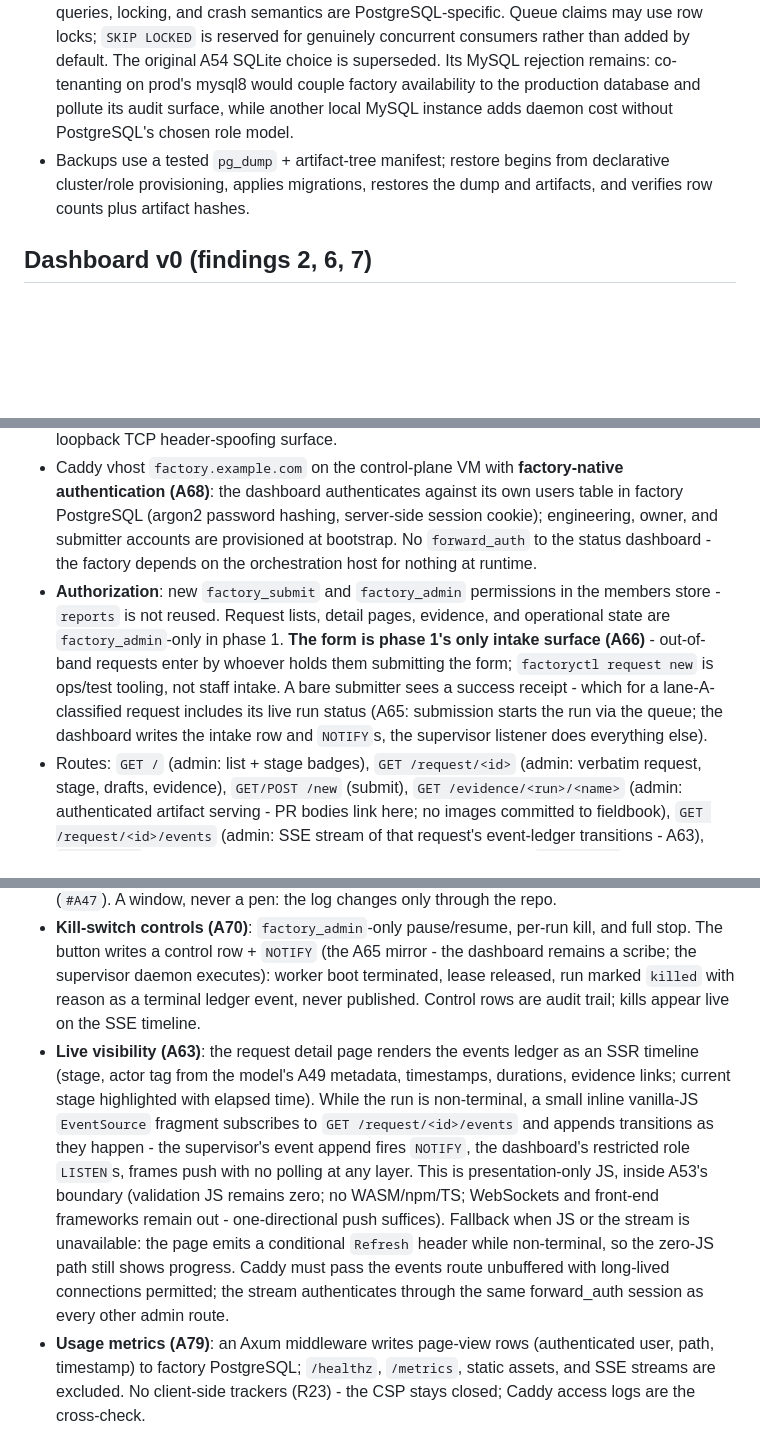
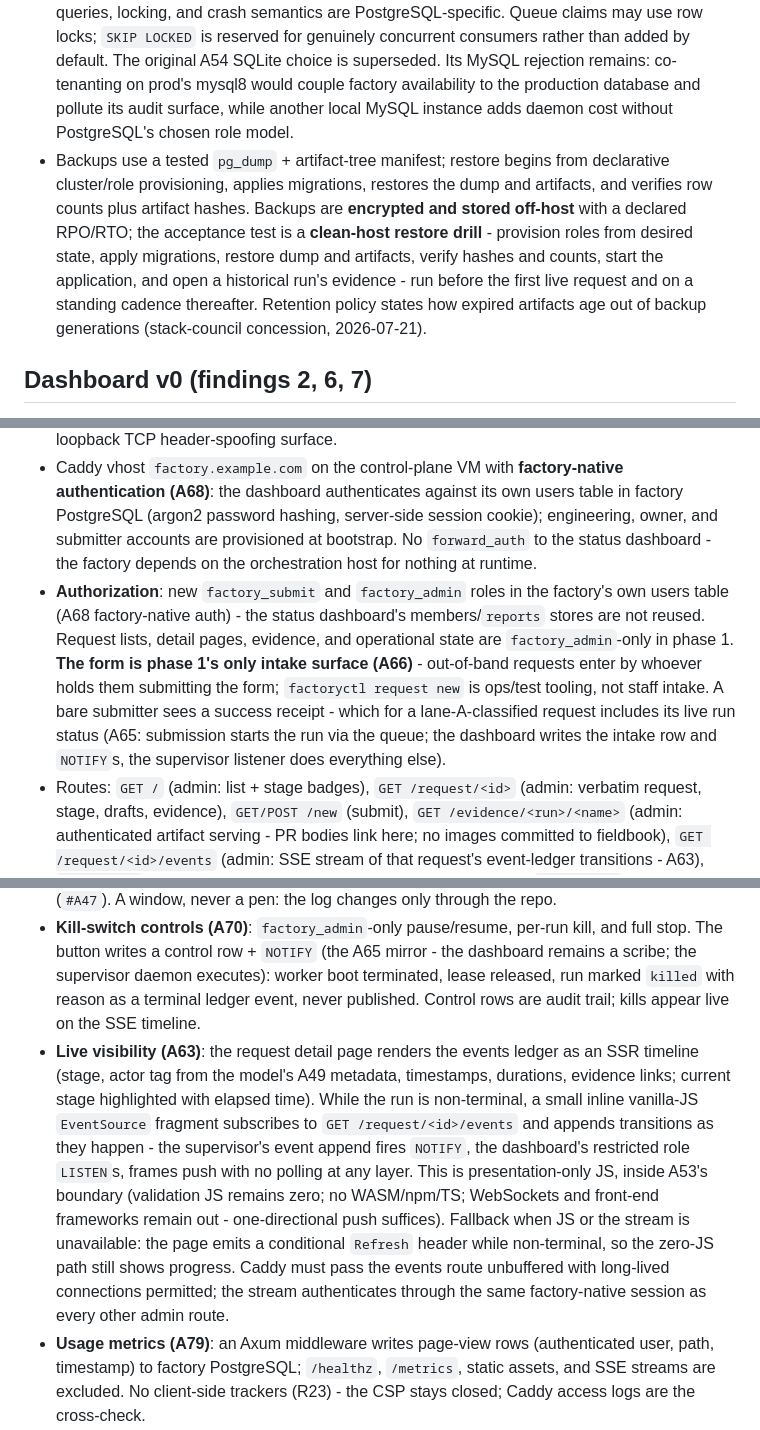
Before and after one commit to JacobStephens2/patchyard, a Markdown page: SPEC.md, 3 parts joined by grey strips. Rendered like a GitHub page; blank space fills up the shorter version.

```diff
--- a/SPEC.md
+++ b/SPEC.md
@@ -77,20 +78,20 @@ Authorship is trigger-independent (A62): factory-produced commits and PRs carry
 - The `/api/rulings` console intake already writes into this repo's `rulings-queue/` (relocated 2026-07-20); rulings and software requests keep separate namespaces - the run queue is PostgreSQL rows (A65), never these files.
 - **PostgreSQL trust boundary (A56, A84 exception)**: the cluster runs on the control-plane VM (A68) with TCP disabled for all application access - a restricted Unix socket and peer authentication mapped from the service users. The one exception (A84): a `grafana_ro` role, `SELECT`-only on read views, on a listener bound to the private/VPC interface, firewalled to the fleet monitoring droplet, TLS required - the fleet Grafana's ledger datasource. No application carries a database password. Separate owner/migrator, supervisor, and dashboard roles are provisioned declaratively and tested as a grant matrix. `factory-web` receives `SELECT` on the state it renders and `INSERT` only on the request-intake columns; it receives no `UPDATE`, `DELETE`, or `TRUNCATE`, and cannot mutate the append-only event ledger. The supervisor can perform state transitions and append events, but no runtime role can update or delete event rows; schema ownership remains outside runtime roles. The isolated worker has neither a database role nor the host socket mounted.
 - SQLx targets PostgreSQL only. A domain storage boundary keeps core logic testable, but phase 1 does not build or claim a portable dual-engine implementation: migrations, checked queries, locking, and crash semantics are PostgreSQL-specific. Queue claims may use row locks; `SKIP LOCKED` is reserved for genuinely concurrent consumers rather than added by default. The original A54 SQLite choice is superseded. Its MySQL rejection remains: co-tenanting on prod's mysql8 would couple factory availability to the production database and pollute its audit surface, while another local MySQL instance adds daemon cost without PostgreSQL's chosen role model.
-- Backups use a tested `pg_dump` + artifact-tree manifest; restore begins from declarative cluster/role provisioning, applies migrations, restores the dump and artifacts, and verifies row counts plus artifact hashes.
+- Backups use a tested `pg_dump` + artifact-tree manifest; restore begins from declarative cluster/role provisioning, applies migrations, restores the dump and artifacts, and verifies row counts plus artifact hashes. Backups are **encrypted and stored off-host** with a declared RPO/RTO; the acceptance test is a **clean-host restore drill** - provision roles from desired state, apply migrations, restore dump and artifacts, verify hashes and counts, start the application, and open a historical run's evidence - run before the first live request and on a standing cadence thereafter. Retention policy states how expired artifacts age out of backup generations (stack-council concession, 2026-07-21).
 
 ## Dashboard v0 (findings 2, 6, 7)
 
 - Rust/Axum, compiled binary, systemd `factory-dashboard.service` running as **`factory-web`** (no shell, no SSH dir, no `op.env`/`env.tpl` access, no repo credentials; `NoNewPrivileges`, `ProtectSystem=strict`, `ProtectHome`, `PrivateTmp`, explicit `ReadWritePaths=` for spool + artifacts only). The application reaches PostgreSQL through its restricted local socket and peer-mapped dashboard role. The dashboard HTTP Unix socket is owned `caddy:factory-web` - no loopback TCP header-spoofing surface.
 - Caddy vhost `factory.example.com` on the control-plane VM with **factory-native authentication (A68)**: the dashboard authenticates against its own users table in factory PostgreSQL (argon2 password hashing, server-side session cookie); engineering, owner, and submitter accounts are provisioned at bootstrap. No `forward_auth` to the status dashboard - the factory depends on the orchestration host for nothing at runtime.
-- **Authorization**: new `factory_submit` and `factory_admin` permissions in the members store - `reports` is not reused. Request lists, detail pages, evidence, and operational state are `factory_admin`-only in phase 1. **The form is phase 1's only intake surface (A66)** - out-of-band requests enter by whoever holds them submitting the form; `factoryctl request new` is ops/test tooling, not staff intake. A bare submitter sees a success receipt - which for a lane-A-classified request includes its live run status (A65: submission starts the run via the queue; the dashboard writes the intake row and `NOTIFY`s, the supervisor listener does everything else).
+- **Authorization**: new `factory_submit` and `factory_admin` roles in the factory's own users table (A68 factory-native auth) - the status dashboard's members/`reports` stores are not reused. Request lists, detail pages, evidence, and operational state are `factory_admin`-only in phase 1. **The form is phase 1's only intake surface (A66)** - out-of-band requests enter by whoever holds them submitting the form; `factoryctl request new` is ops/test tooling, not staff intake. A bare submitter sees a success receipt - which for a lane-A-classified request includes its live run status (A65: submission starts the run via the queue; the dashboard writes the intake row and `NOTIFY`s, the supervisor listener does everything else).
 - Routes: `GET /` (admin: list + stage badges), `GET /request/<id>` (admin: verbatim request, stage, drafts, evidence), `GET/POST /new` (submit), `GET /evidence/<run>/<name>` (admin: authenticated artifact serving - PR bodies link here; no images committed to fieldbook), `GET /request/<id>/events` (admin: SSE stream of that request's event-ledger transitions - A63), `GET /model` (authenticated: the generated model projection - A71), `GET /bench` (admin: projection of the canonical bench, rendered from `docs/bench.json` in the local checkout - A72), `GET /schema` (admin: live PostgreSQL structure introspection + row counts - A72), `GET /decisions` (authenticated: the decision log rendered from the local checkout - A75), `GET /healthz`.
 - **Business-logic boundary (A53)**: the dashboard is a scribe and a window - it writes exactly one thing (an intake row) and reads everything else; no state transitions, no triage, no caps enforcement, no verification (those belong to the pipeline, `factory-verify`, and the supervisor). Intake validation is one function in `factory-core` (parse-don't-validate: the only constructor of the validated request type), called identically by the dashboard, `factoryctl`, and the pipeline - no inline validation in handlers. The client gets zero authoritative logic: HTML-native constraints (`maxlength`, `required`, `accept`) are template-injected from the same core constants the parse function enforces, and phase 1 ships no hand-written validation JS. SSR only: Axum + Askama - no WASM, no npm, no TypeScript. Intake validation is a quality gate, not a security boundary: the threat model assumes well-formed-but-malicious content passes it, and the downstream gates re-enforce regardless.
 - **Model projection (A71)**: `GET /model` serves the repo's generated diagram (SVG, byte-identical to `model/factory-model.svg` - regenerated only via the model workflow, A50) with links to the canonical json/mmd/schema from the local checkout, terminal-themed. With SSE: a live overlay - one dot per active run at its current stage, driven by the same event stream as the timeline.
 - **Bench and schema views (A72)**: `/bench` renders the canonical `docs/bench.json` at request time (the roster task-time routing would read - one file, projected, never copied); `/schema` renders live `information_schema`/`pg_catalog` introspection with per-table row counts. Admin-only, read-only, through the restricted role. A raw data browser is deliberately absent - purpose-built views carry the data's story; a bounded peek would need its own ruling.
 - **Decision log view (A75)**: `/decisions` renders `docs/decision-log.md` from the local checkout - pulldown-cmark server-side (tables extension), terminal-themed, stable per-ruling anchors (`#A47`). A window, never a pen: the log changes only through the repo.
 - **Kill-switch controls (A70)**: `factory_admin`-only pause/resume, per-run kill, and full stop. The button writes a control row + `NOTIFY` (the A65 mirror - the dashboard remains a scribe; the supervisor daemon executes): worker boot terminated, lease released, run marked `killed` with reason as a terminal ledger event, never published. Control rows are audit trail; kills appear live on the SSE timeline.
-- **Live visibility (A63)**: the request detail page renders the events ledger as an SSR timeline (stage, actor tag from the model's A49 metadata, timestamps, durations, evidence links; current stage highlighted with elapsed time). While the run is non-terminal, a small inline vanilla-JS `EventSource` fragment subscribes to `GET /request/<id>/events` and appends transitions as they happen - the supervisor's event append fires `NOTIFY`, the dashboard's restricted role `LISTEN`s, frames push with no polling at any layer. This is presentation-only JS, inside A53's boundary (validation JS remains zero; no WASM/npm/TS; WebSockets and front-end frameworks remain out - one-directional push suffices). Fallback when JS or the stream is unavailable: the page emits a conditional `Refresh` header while non-terminal, so the zero-JS path still shows progress. Caddy must pass the events route unbuffered with long-lived connections permitted; the stream authenticates through the same forward_auth session as every other admin route.
+- **Live visibility (A63)**: the request detail page renders the events ledger as an SSR timeline (stage, actor tag from the model's A49 metadata, timestamps, durations, evidence links; current stage highlighted with elapsed time). While the run is non-terminal, a small inline vanilla-JS `EventSource` fragment subscribes to `GET /request/<id>/events` and appends transitions as they happen - the supervisor's event append fires `NOTIFY`, the dashboard's restricted role `LISTEN`s, frames push with no polling at any layer. This is presentation-only JS, inside A53's boundary (validation JS remains zero; no WASM/npm/TS; WebSockets and front-end frameworks remain out - one-directional push suffices). Fallback when JS or the stream is unavailable: the page emits a conditional `Refresh` header while non-terminal, so the zero-JS path still shows progress. Caddy must pass the events route unbuffered with long-lived connections permitted; the stream authenticates through the same factory-native session as every other admin route.
 - **Usage metrics (A79)**: an Axum middleware writes page-view rows (authenticated user, path, timestamp) to factory PostgreSQL; `/healthz`, `/metrics`, static assets, and SSE streams are excluded. No client-side trackers (R23) - the CSP stays closed; Caddy access logs are the cross-check.
 - **Visual style (A64)**: matrix boxy terminal aesthetic - vendored `terminal.css` (MIT, single static file, `assets/dashboard/`) with the Patchyard palette applied through its custom properties in `assets/dashboard/patchyard-theme.css`: brand green `#00A651` (example.com) as the terminal accent on a dark green-cast ground, fieldbook's `#f44336` for errors, amber for stuck-stage badges; system mono stack, no webfonts. Every asset self-hosted (no CDN, no npm - A53 and the strict CSP hold); the theme file owns the factory widgets (stage badges, event timeline, live indicator with `prefers-reduced-motion` respected).
 - **Upload hardening acceptance criteria**: canonical server-generated IDs and filenames (user filename never a path); create-new + atomic rename; magic-byte sniffing + decoder pixel limits + re-encode to clean PNG/JPEG; reject archives, executables, and scriptable SVG; per-request and per-user quotas + rate limits + disk-full behavior; strict CSP, `Content-Disposition: attachment`, no inline untrusted HTML; symlink/hardlink defense. Adversarial fixtures: traversal names, double extensions, MIME spoofing, decompression bombs, malformed images, duplicate/concurrent submissions.
```
Also changed, not shown: other parts of SPEC.md (+3 -2 lines), PLAN.md (+1 -1 lines), reviews/2026-07-21-stack/2026-07-21-stack-council-disposition.md (added, +67 -0 lines).
